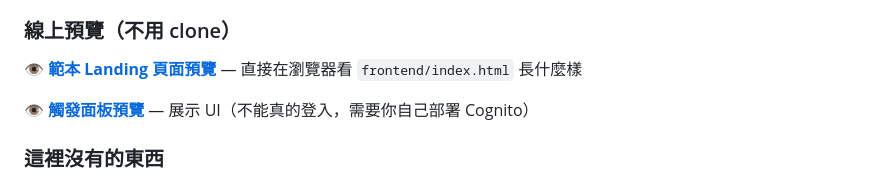
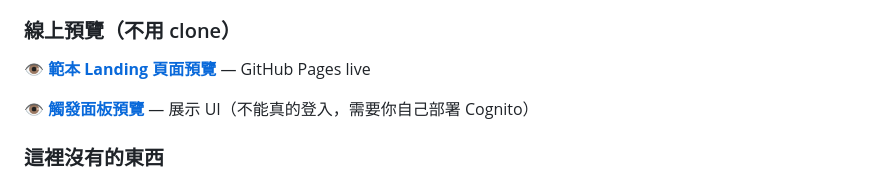
Before and after one commit to kao273183/pytest-api-kit-dashboard, a Markdown page: README.md, the part around one of its changes. Rendered like a GitHub page.

```diff
--- a/README.md
+++ b/README.md
@@ -275,5 +275,5 @@ POOL_ID=<從 stack output 取得> ./infra/add-user.sh you@acme.com '' admin
 
 ### 線上預覽（不用 clone）
 
-👁 **[範本 Landing 頁面預覽](https://htmlpreview.github.io/?https://github.com/kao273183/pytest-api-kit-dashboard/blob/main/frontend/index.html)** — 直接在瀏覽器看 `frontend/index.html` 長什麼樣
+👁 **[範本 Landing 頁面預覽](https://kao273183.github.io/pytest-api-kit-dashboard/)** — GitHub Pages live
 
```
Also changed, not shown: other parts of README.md (+3 -3 lines).
